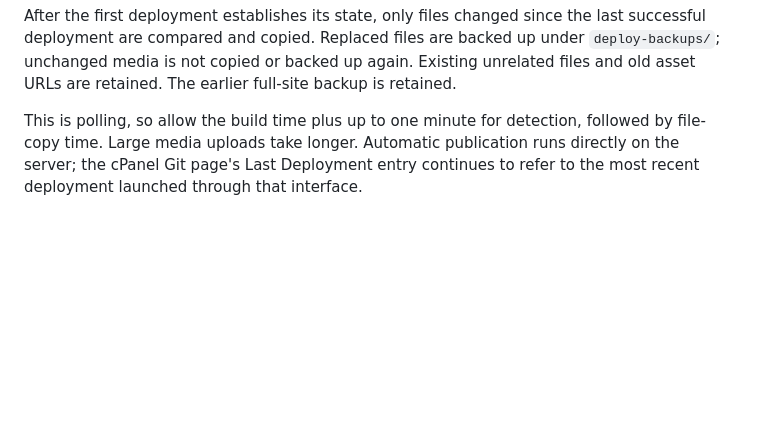
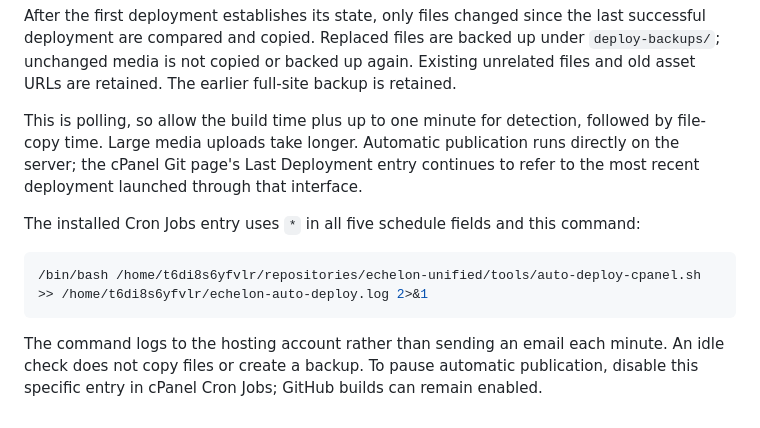
Before and after one commit to aayanrobins2-cpu/echelon-unified, a Markdown page: INTEGRATION.md, the part around the change. GitHub-like rendering; blank space fills up the shorter version.

Commit message:
Document installed cPanel schedule and verify automatic publication

````diff
--- a/INTEGRATION.md
+++ b/INTEGRATION.md
@@ -25,3 +25,11 @@ A cPanel cron job runs `tools/auto-deploy-cpanel.sh` every minute. It fetches `m
 After the first deployment establishes its state, only files changed since the last successful deployment are compared and copied. Replaced files are backed up under `deploy-backups/`; unchanged media is not copied or backed up again. Existing unrelated files and old asset URLs are retained. The earlier full-site backup is retained.
 
 This is polling, so allow the build time plus up to one minute for detection, followed by file-copy time. Large media uploads take longer. Automatic publication runs directly on the server; the cPanel Git page's Last Deployment entry continues to refer to the most recent deployment launched through that interface.
+
+The installed Cron Jobs entry uses `*` in all five schedule fields and this command:
+
+```sh
+/bin/bash /home/t6di8s6yfvlr/repositories/echelon-unified/tools/auto-deploy-cpanel.sh >> /home/t6di8s6yfvlr/echelon-auto-deploy.log 2>&1
+```
+
+The command logs to the hosting account rather than sending an email each minute. An idle check does not copy files or create a backup. To pause automatic publication, disable this specific entry in cPanel Cron Jobs; GitHub builds can remain enabled.
````
